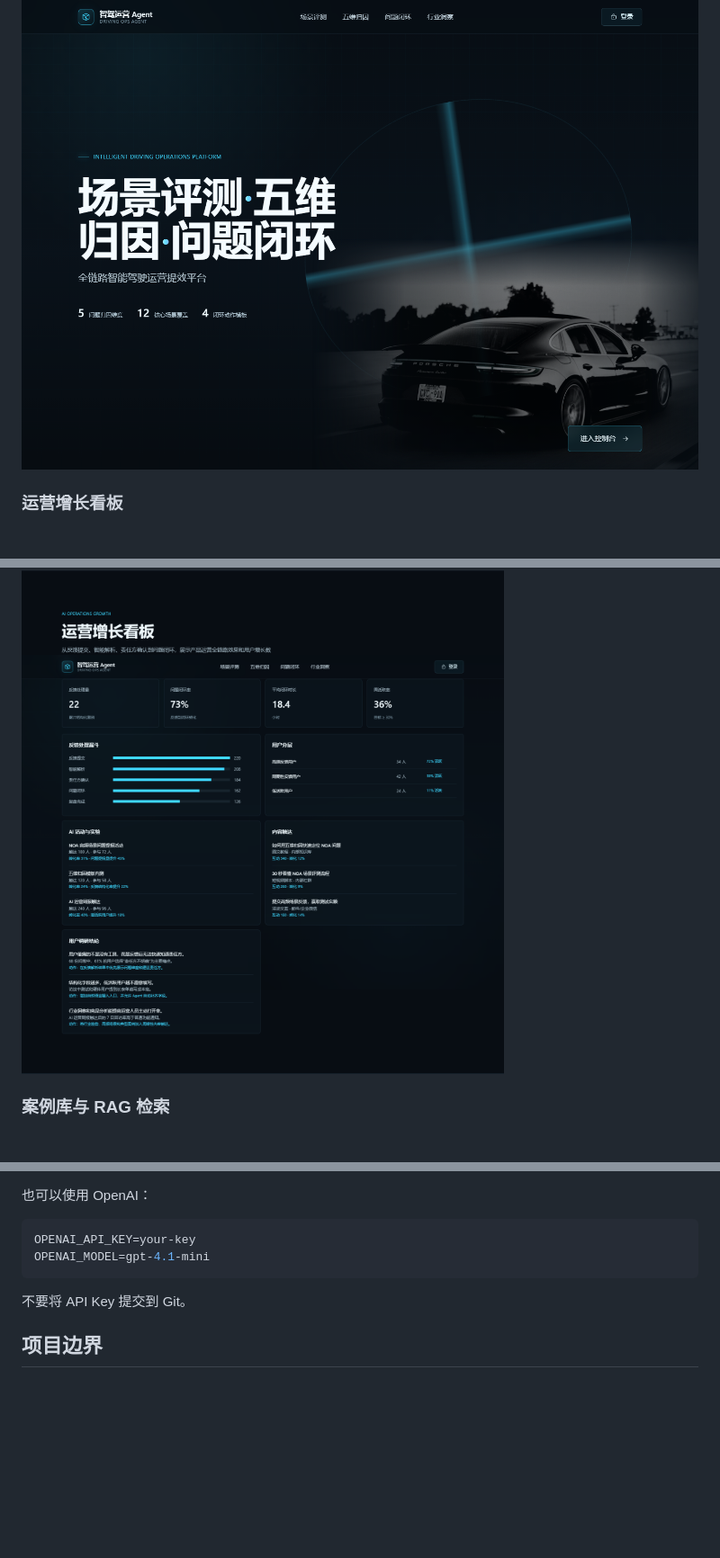
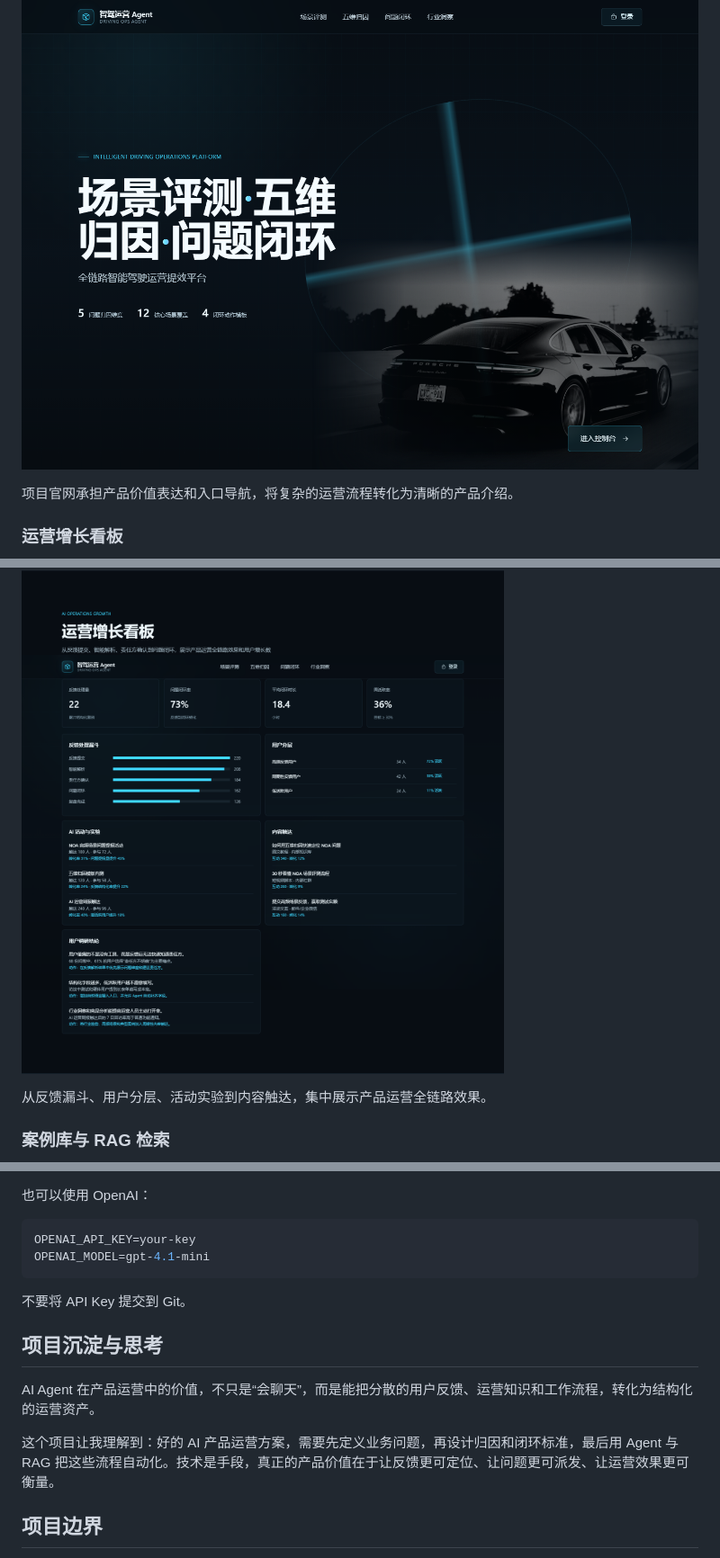
Before and after one commit to congkinga/zhidrive-ops-agent, a Markdown page: README.md, 3 parts joined by grey strips. Shown at 90% size. GitHub-like rendering; blank space fills up the shorter version.

```diff
--- a/README.md
+++ b/README.md
@@ -14,9 +59,13 @@
 
 ![官网首页](docs/screenshots/hero.png)
 
+项目官网承担产品价值表达和入口导航，将复杂的运营流程转化为清晰的产品介绍。
+
 ### 运营增长看板
 
 ![运营增长看板](docs/screenshots/ops-dashboard.png)
+
+从反馈漏斗、用户分层、活动实验到内容触达，集中展示产品运营全链路效果。
 
 ### 案例库与 RAG 检索
 
@@ -104,6 +165,12 @@ OPENAI_MODEL=gpt-4.1-mini
 
 不要将 API Key 提交到 Git。
 
+## 项目沉淀与思考
+
+AI Agent 在产品运营中的价值，不只是“会聊天”，而是能把分散的用户反馈、运营知识和工作流程，转化为结构化的运营资产。
+
+这个项目让我理解到：好的 AI 产品运营方案，需要先定义业务问题，再设计归因和闭环标准，最后用 Agent 与 RAG 把这些流程自动化。技术是手段，真正的产品价值在于让反馈更可定位、让问题更可派发、让运营效果更可衡量。
+
 ## 项目边界
 
 本项目是个人 AI 产品运营实战项目，不包含博世内部数据，不公开未确认的车型缺陷，不把行业趋势写成个人实测结论。
```
Also changed, not shown: other parts of README.md (+70 -13 lines), docs/screenshots/agent-console-case.png (added).
